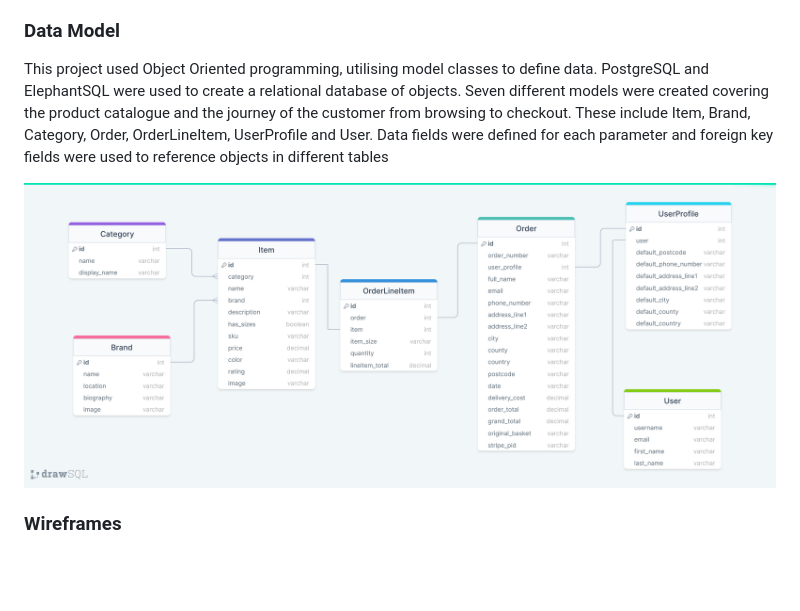
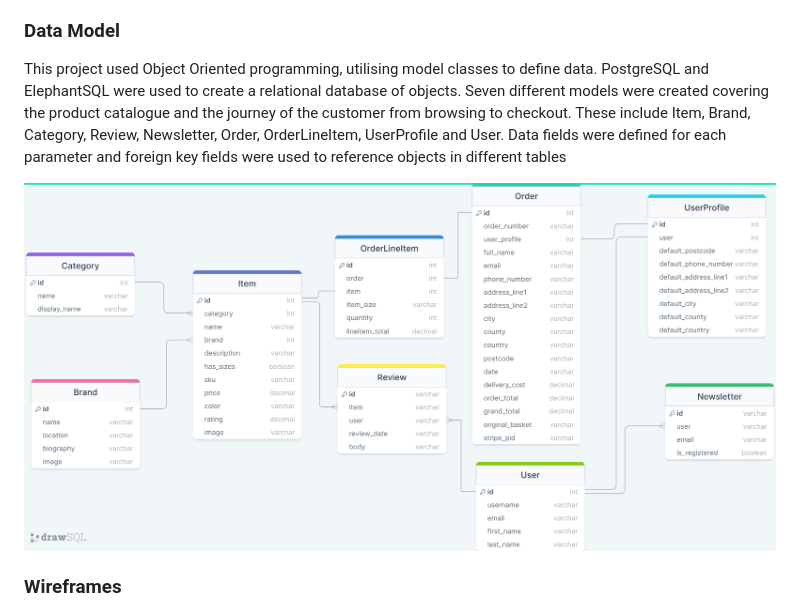
Before and after one commit to Code-Institute-Submissions/bens6477-the-fitness-lab_JanResub, a Markdown page: README.md, the part around the change printed below. Rendered like a GitHub page; pictures changed too: media/sql-data-model.png; blank space fills up the shorter version.

```diff
--- a/README.md
+++ b/README.md
@@ -16,5 +56,5 @@
 ### Data Model
-This project used Object Oriented programming, utilising model classes to define data. PostgreSQL and ElephantSQL were used to create a relational database of objects. Seven different models were created covering the product catalogue and the journey of the customer from browsing to checkout. These include Item, Brand, Category, Order, OrderLineItem, UserProfile and User. Data fields were defined for each parameter and foreign key fields were used to reference objects in different tables
+This project used Object Oriented programming, utilising model classes to define data. PostgreSQL and ElephantSQL were used to create a relational database of objects. Seven different models were created covering the product catalogue and the journey of the customer from browsing to checkout. These include Item, Brand, Category, Review, Newsletter, Order, OrderLineItem, UserProfile and User. Data fields were defined for each parameter and foreign key fields were used to reference objects in different tables
 
 ![SQL Data Model](media/sql-data-model.png)
 
```
Also changed, not shown: other parts of README.md (+65 -3 lines), media/admin-store-management-sprint.png (added), media/purchasing-checkout-sprint.png (added), media/registration-user-accounts-sprint.png (added), media/sorting-searching-sprint.png (added), media/viewing-navigation-sprint.png (added).
